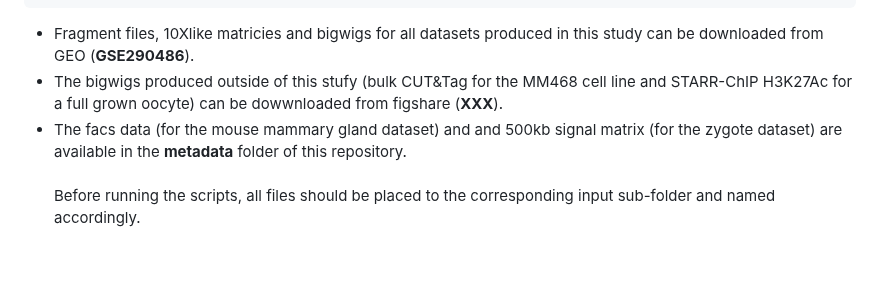
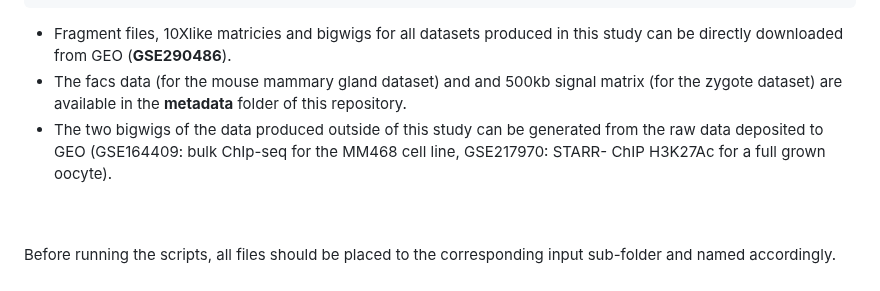
Before and after one commit to vallotlab/OneCell_CUTTag, a Markdown page: README.md, the part around the change. GitHub-like rendering; blank space fills up the shorter version.

````diff
--- a/README.md
+++ b/README.md
@@ -137,9 +137,11 @@ The **input** folder should be created by the user and organized as follows :
                     └── L548_Zygote_5_rH3K27me3_pA.fragments.tsv.gz.tbi
 ```
 
-- Fragment files, 10Xlike matricies and bigwigs for all datasets produced in this study can be downloaded from GEO (**GSE290486**).
-- The bigwigs produced outside of this stufy (bulk CUT&Tag for the MM468 cell line and STARR-ChIP H3K27Ac for a full grown oocyte) can be dowwnloaded from figshare (**XXX**).
+- Fragment files, 10Xlike matricies and bigwigs for all datasets produced in this study can be directly downloaded from GEO (**GSE290486**).
 - The facs data (for the mouse mammary gland dataset) and and 500kb signal matrix (for the zygote dataset) are available in the **metadata** folder of this repository.
+- The two bigwigs of the data produced outside of this study can be generated from the raw data deposited to GEO (GSE164409: bulk ChIp-seq for the MM468 cell line, GSE217970: STARR-
+  ChIP H3K27Ac for a full grown oocyte).
+
 \
 \
 Before running the scripts, all files should be placed to the corresponding input sub-folder and named accordingly.
````
